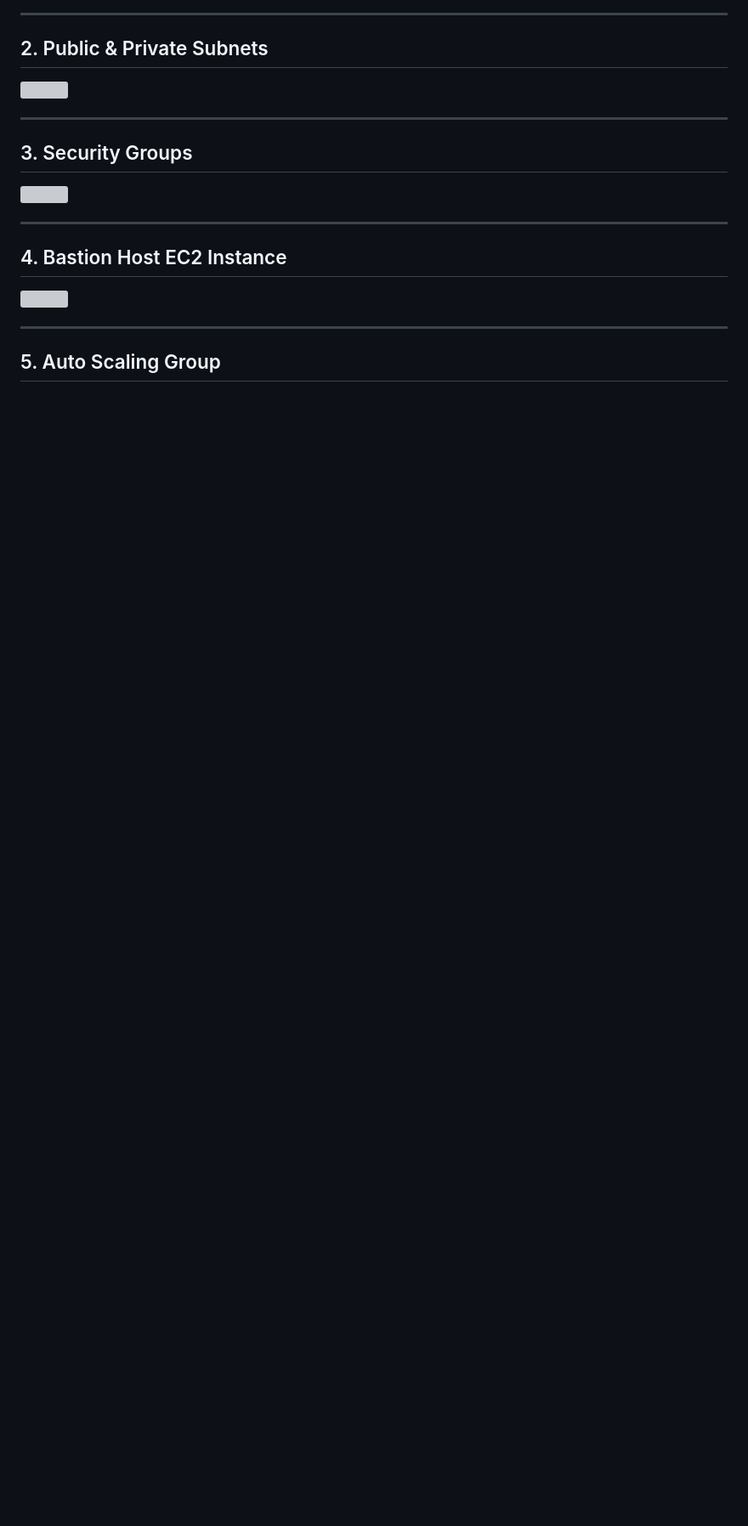
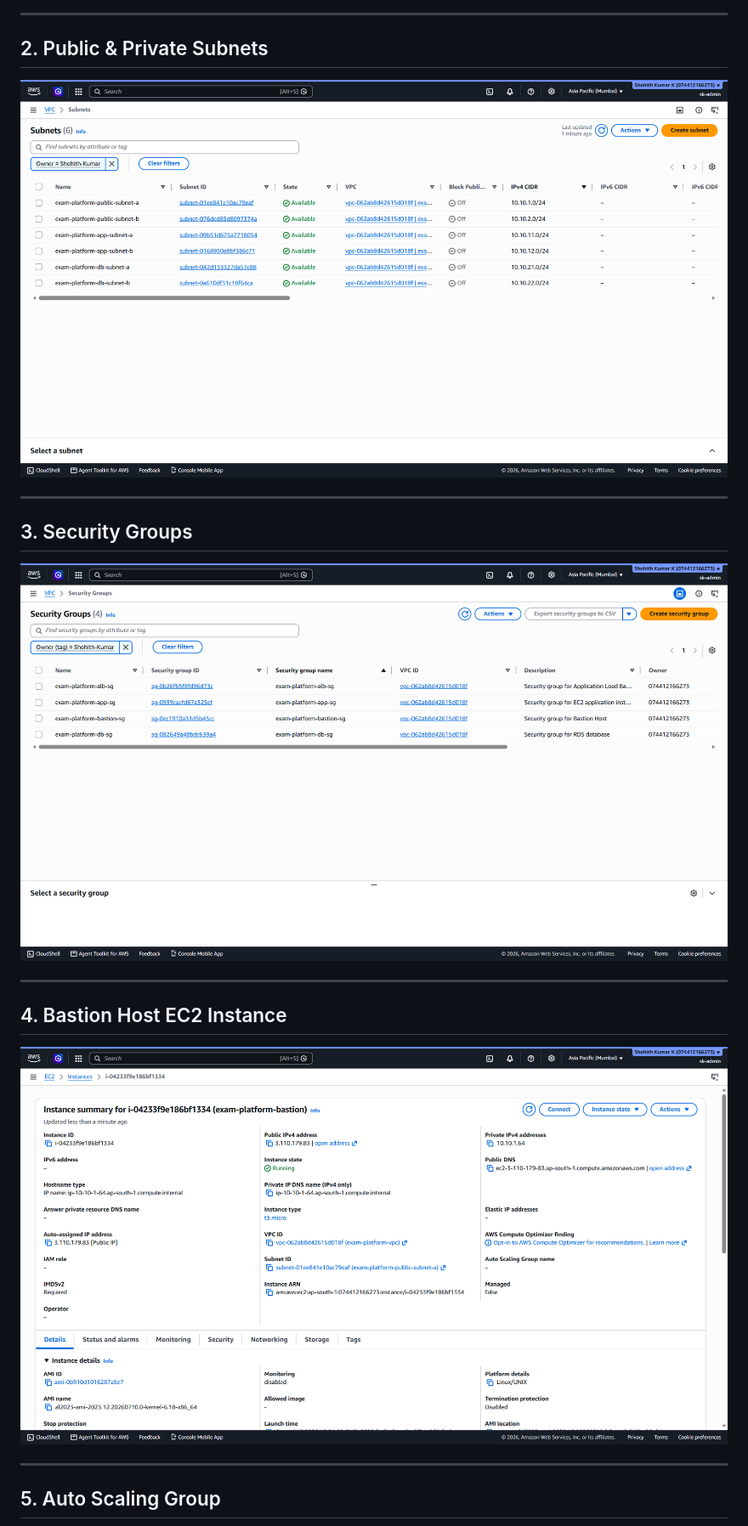
Before and after one commit to shohith-git/online-examination-platform, a Markdown page: README.md, the part around one of its changes. Shown at 85% size. Rendered like a GitHub page; blank space fills up the shorter version; grey boxes are pictures that could not be loaded.

Commit message:
Change image paths from screenshots to static images
Updated image paths in README to use static images directory.

```diff
--- a/README.md
+++ b/README.md
@@ -124,19 +124,19 @@ The application follows AWS best practices by separating the presentation, appli
 
 ## 2. Public & Private Subnets
 
-![](screenshots/02-public-private-subnets.png)
+![](static/images/02-public-private-subnets.png)
 
 ---
 
 ## 3. Security Groups
 
-![](screenshots/03-security-groups.png)
+![](static/images/03-security-groups.png)
 
 ---
 
 ## 4. Bastion Host EC2 Instance
 
-![](screenshots/04-bastion-ec2.png)
+![](static/images/04-bastion-ec2.png)
 
 ---
 
```
Also changed, not shown: other parts of README.md (+14 -14 lines).
